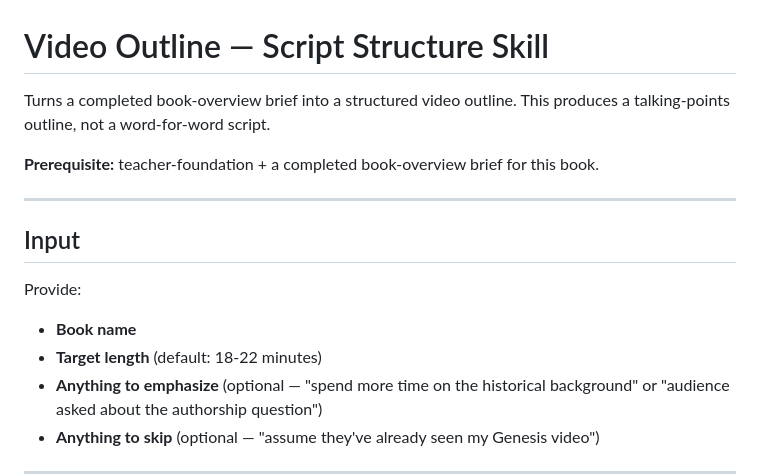
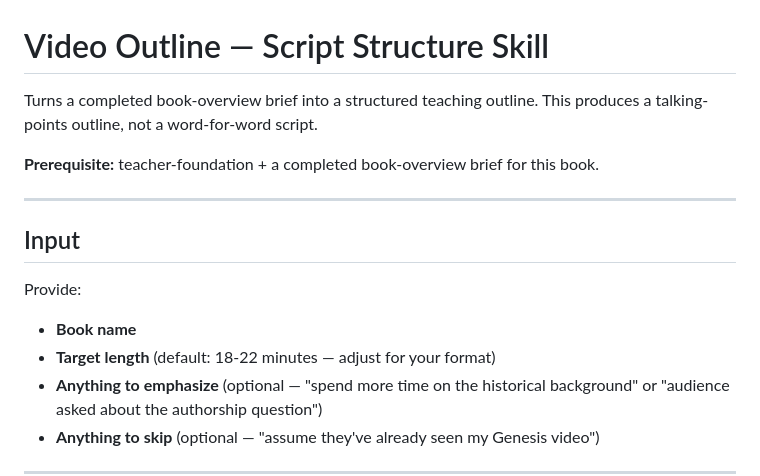
Before and after one commit to ken-muturi/bible-teacher, a Markdown page: video-outline/SKILL.md, the part around the change. Drawn GitHub-style.

```diff
--- a/video-outline/SKILL.md
+++ b/video-outline/SKILL.md
@@ -1,6 +1,6 @@
 # Video Outline — Script Structure Skill
 
-Turns a completed book-overview brief into a structured video outline.
+Turns a completed book-overview brief into a structured teaching outline.
 This produces a talking-points outline, not a word-for-word script.
 
 **Prerequisite:** teacher-foundation + a completed book-overview brief for this book.
@@ -11,7 +11,7 @@ This produces a talking-points outline, not a word-for-word script.
 
 Provide:
 - **Book name**
-- **Target length** (default: 18-22 minutes)
+- **Target length** (default: 18-22 minutes — adjust for your format)
 - **Anything to emphasize** (optional — "spend more time on the historical background" or "audience asked about the authorship question")
 - **Anything to skip** (optional — "assume they've already seen my Genesis video")
 
```
Also changed, not shown: README.md (+1 -1 lines).
